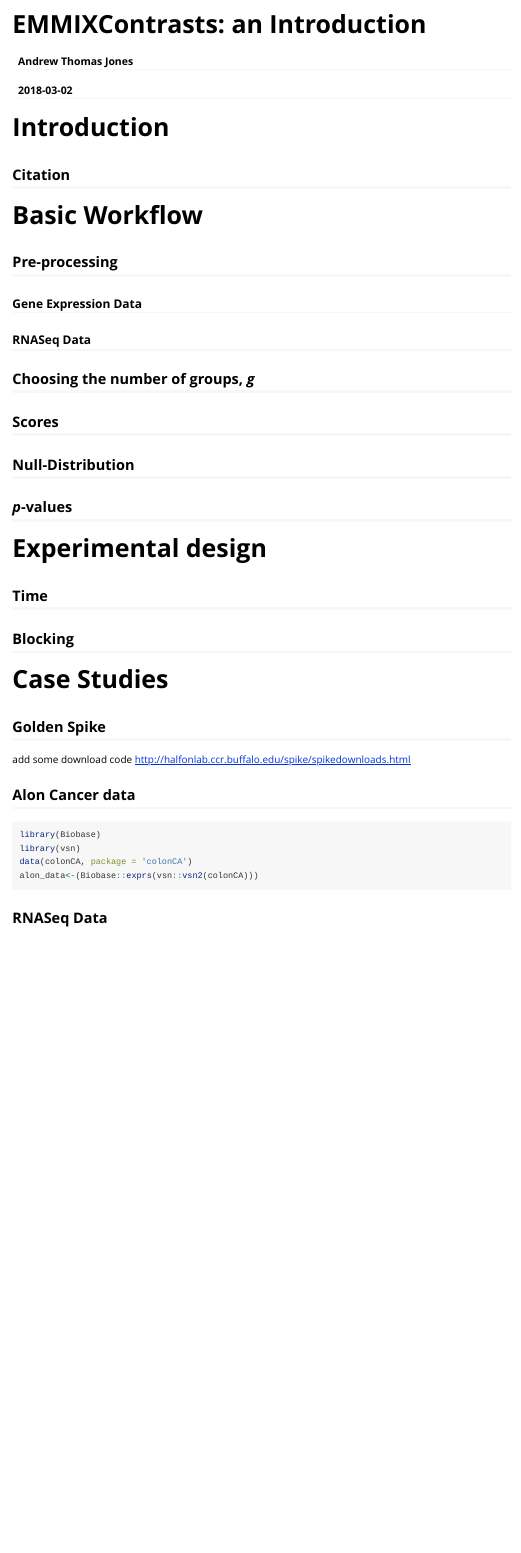
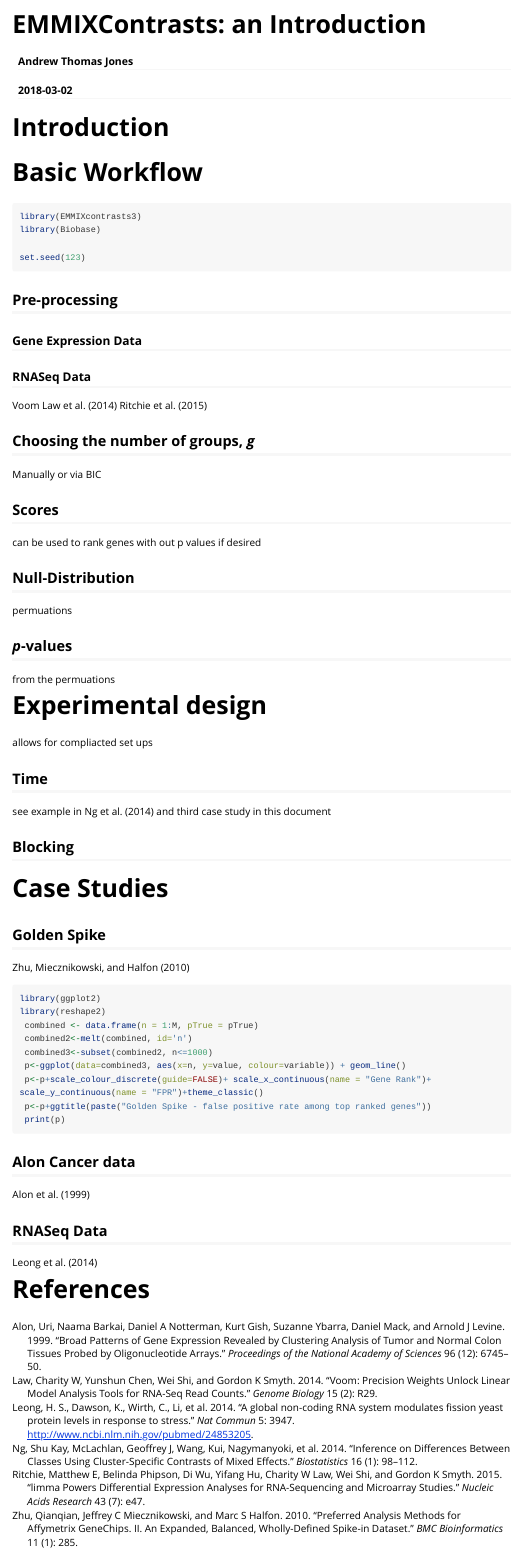
Before and after one commit to andrewthomasjones/EMMIXcontrasts, an R Markdown document (vignettes/EMMIXContrasts-An-Introduction.Rmd): the page in a window 1100 px wide, from its top. Rendered offline with R 4.5, knitr and Pandoc, with nearby package versions; the code chunks are not run, so their results and figures are left out; long lines of code are wrapped.

Commit message:
more vingette

````diff
--- a/vignettes/EMMIXContrasts-An-Introduction.Rmd
+++ b/vignettes/EMMIXContrasts-An-Introduction.Rmd
@@ -3,6 +3,7 @@ title: "EMMIXContrasts: an Introduction"
 author: "Andrew Thomas Jones"
 date: "`r Sys.Date()`"
 output: rmarkdown::html_vignette
+bibliography: bibliography.bib
 vignette: >
     %\VignetteIndexEntry{Vignette Title}
     %\VignetteEngine{knitr::rmarkdown}
@@ -11,47 +12,99 @@ vignette: >
 
 # Introduction
 
-## Citation
-
 # Basic Workflow
 
+```{r, recho=F, cache=TRUE}
+library(EMMIXcontrasts3)
+library(Biobase)
+
+set.seed(123)
+```
 ## Pre-processing
 
 ### Gene Expression Data
 
 ### RNASeq Data
+Voom
+@law2014voom
+@limma2015
 
 ## Choosing the number of groups, *g*
 
+Manually or via BIC
+
+
+
 ## Scores
+
+can be used to rank genes with out p values if desired
 
 ## Null-Distribution
 
+permuations
+
 ## *p*-values
+
+from the permuations
 
 # Experimental design
 
+allows for compliacted set ups
+
 ## Time
 
+see example in @emmix2014  and third case study in this document
+
 ## Blocking
+
+
 
 # Case Studies
 
 ## Golden Spike
-add some download code
-http://halfonlab.ccr.buffalo.edu/spike/spikedownloads.html
+@zhu2010preferred
+```{r, echo=F, cache=TRUE}
+library(repmis)
+source_data("https://github.com/andrewthomasjones/goldenspikeData/blob/master/goldenspike.Rdata?raw=true")
+```
+
+```{r, echo=F,include=FALSE, cache=TRUE}
+#add extra column to goldenspike make clearer which are null genes
+goldenspike$isNull<-abs(goldenspike$fold)==1
+gold2<-as.matrix(goldenspike[,1:6])
+
+Emmix<-emmixwire(gold2,g='BIC', maxg=20, ncov=3,nvcov=1,n1=3,n2=3, debug=0,itmax=100,epsilon=1e-4)
+M<-nrow(gold2)
+scores<-abs(scores.wire(Emmix))
+pTrue<-cumsum(goldenspike$isNull[order(scores, decreasing = T)])/(1:M)
+```
+
+
+```{r, fig.show='hold', cache=T}
+library(ggplot2)
+library(reshape2)
+ combined <- data.frame(n = 1:M, pTrue = pTrue)
+ combined2<-melt(combined, id='n')
+ combined3<-subset(combined2, n<=1000)
+ p<-ggplot(data=combined3, aes(x=n, y=value, colour=variable)) + geom_line()
+ p<-p+scale_colour_discrete(guide=FALSE)+ scale_x_continuous(name = "Gene Rank")+ scale_y_continuous(name = "FPR")+theme_classic()
+ p<-p+ggtitle(paste("Golden Spike - false positive rate among top ranked genes"))
+ print(p)
+```
+
 
 ## Alon Cancer data
-
-```{r, recho=F, cache=TRUE}
-library(Biobase)
+@alon1999broad
+```{r, echo=F, cache=TRUE}
 library(vsn)
 data(colonCA, package = 'colonCA')
 alon_data<-(Biobase::exprs(vsn::vsn2(colonCA)))
 ```
 
 ## RNASeq Data
+@fission2014
 ```{r, echo=F, cache=TRUE}
 library(fission)
 data("fission")
 ```
+# References
--- /dev/null
+++ b/vignettes/bibliography.bib
@@ -0,0 +1,17 @@
+@article{alon1999broad,
+  title={Broad patterns of gene expression revealed by clustering analysis of tumor and normal colon tissues probed by oligonucleotide arrays},
+  author={Alon, Uri and Barkai, Naama and Notterman, Daniel A and Gish, Kurt and Ybarra, Suzanne and Mack, Daniel and Levine, Arnold J},
+  journal={Proceedings of the National Academy of Sciences},
+  volume={96},
+  number={12},
+  pages={6745--6750},
+  year={1999},
+  publisher={National Acad Sciences}
+}
+
+@article{mclachlan2002mixture,
+  title={A mixture model-based approach to the clustering of microarray expression data},
+  author={McLachlan, Geoffrey J. and Bean, RW and Peel, David},
+  journal={Bioinformatics},
+  volume={18},
+  number={3},
@@ -0,0 +23,3 @@
+  title={Molecular classification of cancer: class discovery and class prediction by gene expression monitoring},
+  author={Golub, Todd R and Slonim, Donna K and Tamayo, Pablo and Huard, Christine and Gaasenbeek, Michelle and Mesirov, Jill P and Coller, Hilary and Loh, Mignon L and Downing, James R and Caligiuri, Mark A and others},
+  journal={science},
@@ -0,0 +29,8 @@
+  year={1999},
+  publisher={American Association for the Advancement of Science}
+}
+
+ @Article{vsn2002,
+    title = {Variance Stabilization Applied to Microarray Data Calibration and to the Quantification of Differential Expression},
+    author = {Wolfgang Huber and Anja {von Heydebreck} and Holger Sueltmann and Annemarie Poustka and Martin Vingron},
+    journal = {Bioinformatics},
@@ -0,0 +43,51 @@
+  title={Preferred analysis methods for Affymetrix GeneChips. II. An expanded, balanced, wholly-defined spike-in dataset},
+  author={Zhu, Qianqian and Miecznikowski, Jeffrey C and Halfon, Marc S},
+  journal={BMC bioinformatics},
+  volume={11},
+  number={1},
+  pages={285},
+  year={2010},
+  publisher={BioMed Central}
+}
+
+ @Article{fission2014,
+    author = {{Leong} and H. S. and {Dawson} and {K.} and {Wirth} and {C.} and {Li} and {Y.} and {Connolly} and {Y.} and {Smith} and D. L. and {Wilkinson} and C. R. and {Miller} and C. J.},
+    title = {{{A} global non-coding {R}{N}{A} system modulates fission yeast protein levels in response to stress}},
+    journal = {Nat Commun},
+    year = {2014},
+    volume = {5},
+    pages = {3947},
+    url = {http://www.ncbi.nlm.nih.gov/pubmed/24853205},
+  }
+
+    @Article{emmix2014,
+    title = {Inference on differences between classes using cluster-specific contrasts of mixed effects},
+    author = {{Ng} and Shu Kay and {McLachlan} and Geoffrey J and {Wang} and {Kui} and {Nagymanyoki} and {Zoltan} and {Liu} and {Shubai} and {Ng} and {Shu-Wing}},
+    journal = {Biostatistics},
+    volume = {16},
+    number = {1},
+    pages = {98--112},
+    year = {2014},
+    publisher = {Oxford University Press},
+  }
+
+  @article{law2014voom,
+  title={voom: Precision weights unlock linear model analysis tools for RNA-seq read counts},
+  author={Law, Charity W and Chen, Yunshun and Shi, Wei and Smyth, Gordon K},
+  journal={Genome biology},
+  volume={15},
+  number={2},
+  pages={R29},
+  year={2014},
+  publisher={BioMed Central}
+}
+
+@Article{limma2015,
+    author = {Matthew E Ritchie and Belinda Phipson and Di Wu and Yifang Hu and Charity W Law and Wei Shi and Gordon K Smyth},
+    title = {{limma} powers differential expression analyses for {RNA}-sequencing and microarray studies},
+    journal = {Nucleic Acids Research},
+    year = {2015},
+    volume = {43},
+    number = {7},
+    pages = {e47},
+  }
````
Also changed, not shown: vignettes/bibliography.bib (14 more changed lines), 2 other files.
